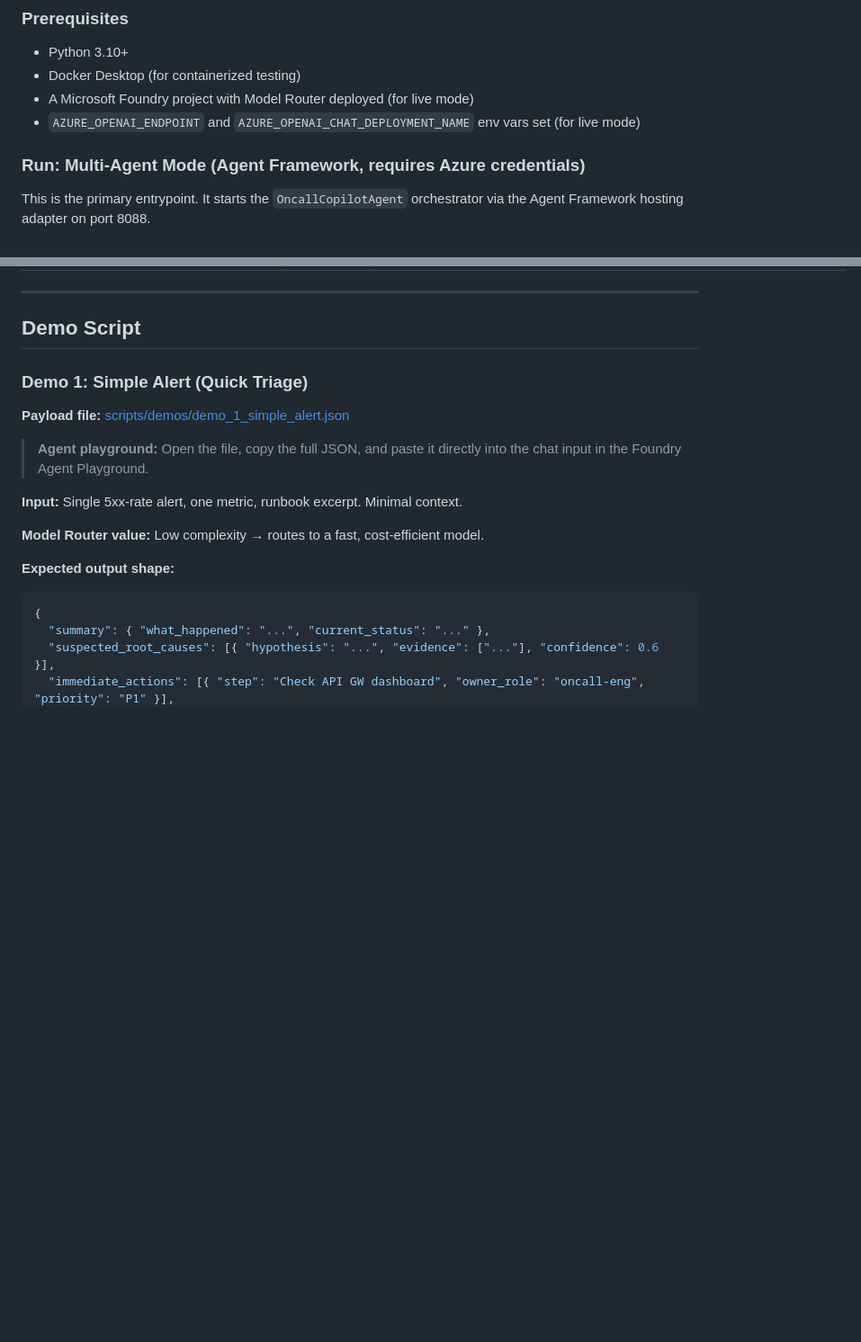
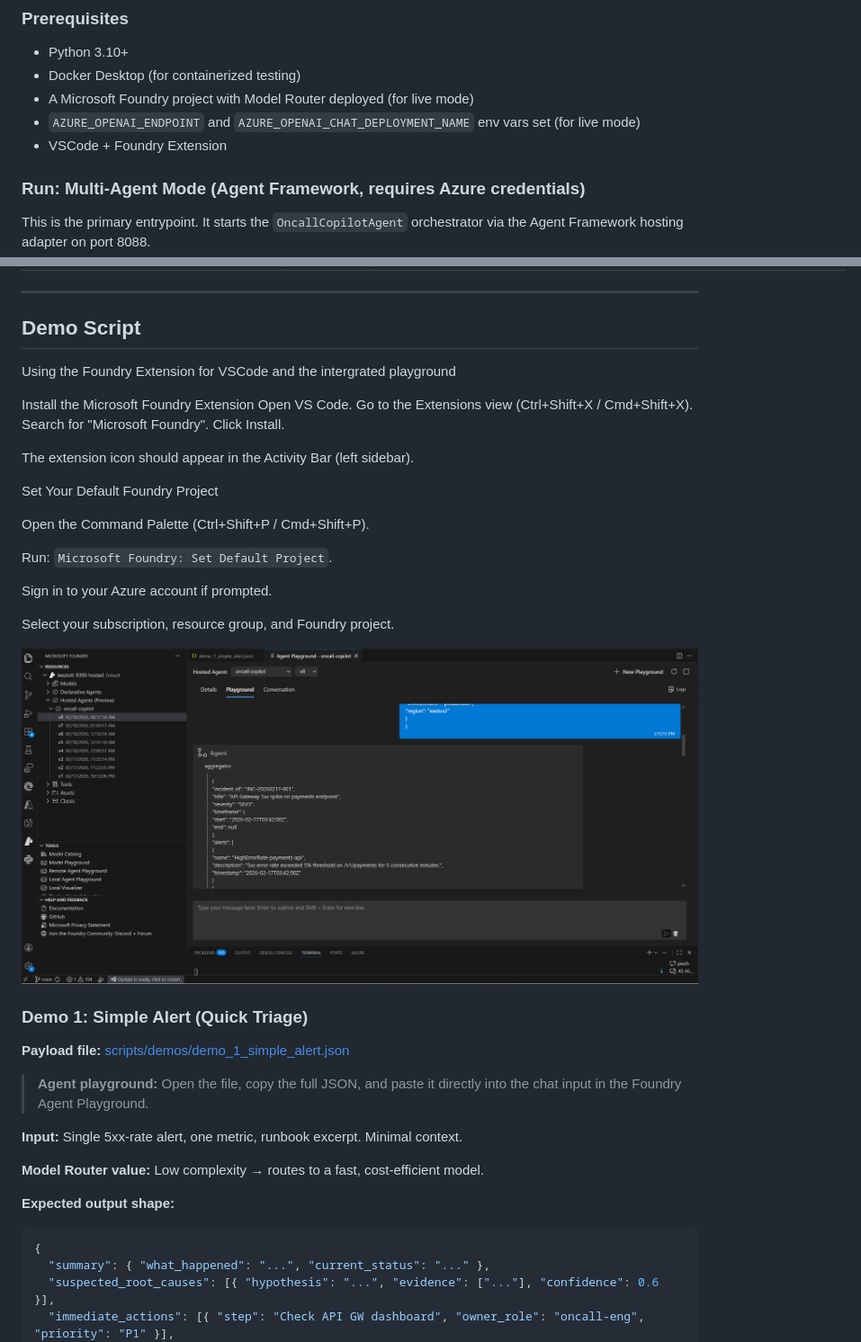
Before and after one commit to leestott/On-Call-Copilot-Multi-Agent, a Markdown page: README.md, 2 parts joined by grey strips. Shown: that part at 90% size. GitHub-like rendering; pictures changed too: docs/screenshots/ui_foundryext_playground.png (added); blank space fills up the shorter version.

```diff
--- a/README.md
+++ b/README.md
@@ -258,6 +258,7 @@ curl -X POST http://localhost:8088/responses \
 - Docker Desktop (for containerized testing)
 - A Microsoft Foundry project with Model Router deployed (for live mode)
 - `AZURE_OPENAI_ENDPOINT` and `AZURE_OPENAI_CHAT_DEPLOYMENT_NAME` env vars set (for live mode)
+- VSCode + Foundry Extension
 
 ### Run: Multi-Agent Mode (Agent Framework, requires Azure credentials)
 
@@ -474,6 +475,28 @@ python scripts/deploy_sdk.py --delete
 
 ## Demo Script
 
+Using the Foundry Extension for VSCode and the intergrated playground
+
+Install the Microsoft Foundry Extension
+Open VS Code.
+Go to the Extensions view (Ctrl+Shift+X / Cmd+Shift+X).
+Search for "Microsoft Foundry".
+Click Install.
+
+The extension icon should appear in the Activity Bar (left sidebar).
+
+Set Your Default Foundry Project
+
+Open the Command Palette (Ctrl+Shift+P / Cmd+Shift+P).
+
+Run: `Microsoft Foundry: Set Default Project`.
+
+Sign in to your Azure account if prompted.
+
+Select your subscription, resource group, and Foundry project.
+
+![VScodeFoundry Extension](./docs/screenshots/ui_foundryext_playground.png)
+
 ### Demo 1: Simple Alert (Quick Triage)
 
 **Payload file:** [scripts/demos/demo_1_simple_alert.json](scripts/demos/demo_1_simple_alert.json)
```
